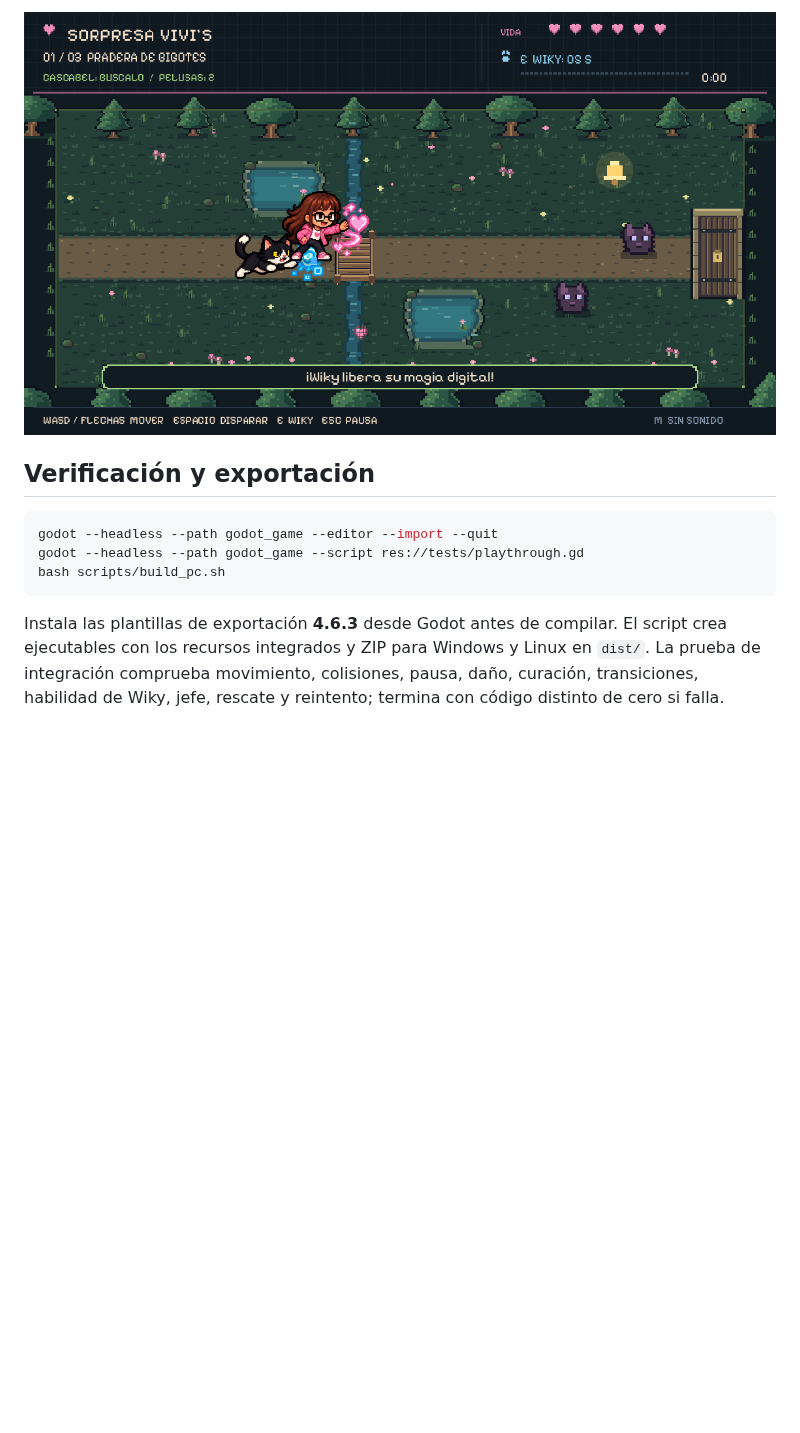
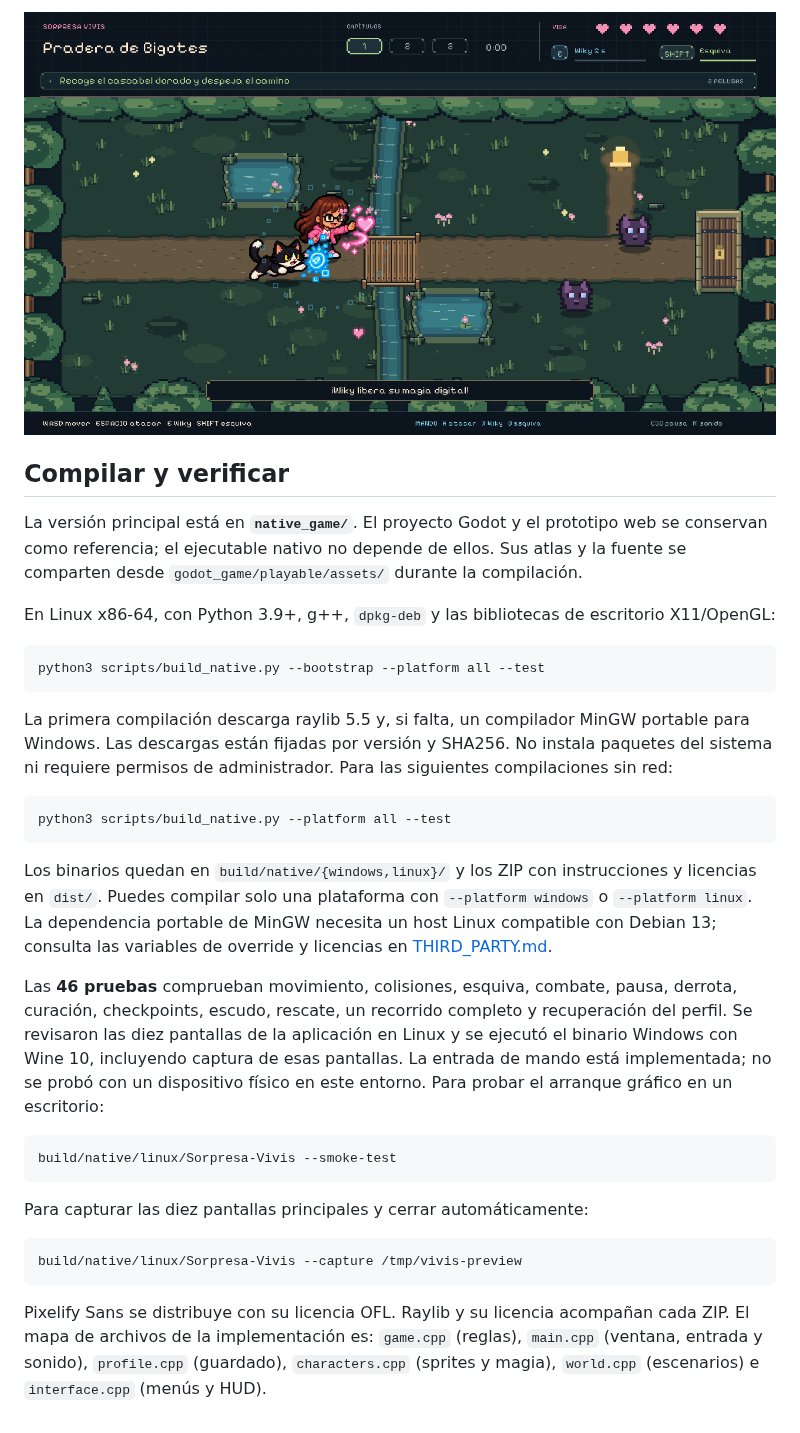
Before and after one commit to giovannyTorres/Sorpresa-Vivis, a Markdown page: README.md, the part around one of its changes. Drawn GitHub-style; pictures changed too: docs/previews/native-combate.png (added); blank space fills up the shorter version.

Commit message:
Migrate to native C++ desktop game and polish art, controls and saves

````diff
--- a/README.md
+++ b/README.md
@@ -38,12 +41,34 @@ Los atlas transparentes conservan el arte generado a partir de esa referencia, c
 
-![Vivi y Wiky usando su magia en la pradera](docs/previews/combate.png)
+![Magia y combate en la versión nativa](docs/previews/native-combate.png)
 
-## Verificación y exportación
+## Compilar y verificar
+
+La versión principal está en **`native_game/`**. El proyecto Godot y el prototipo web se conservan como referencia; el ejecutable nativo no depende de ellos. Sus atlas y la fuente se comparten desde `godot_game/playable/assets/` durante la compilación.
+
+En Linux x86-64, con Python 3.9+, g++, `dpkg-deb` y las bibliotecas de escritorio X11/OpenGL:
 
 ```bash
-godot --headless --path godot_game --editor --import --quit
-godot --headless --path godot_game --script res://tests/playthrough.gd
-bash scripts/build_pc.sh
+python3 scripts/build_native.py --bootstrap --platform all --test
 ```
 
-Instala las plantillas de exportación **4.6.3** desde Godot antes de compilar. El script crea ejecutables con los recursos integrados y ZIP para Windows y Linux en `dist/`. La prueba de integración comprueba movimiento, colisiones, pausa, daño, curación, transiciones, habilidad de Wiky, jefe, rescate y reintento; termina con código distinto de cero si falla.
+La primera compilación descarga raylib 5.5 y, si falta, un compilador MinGW portable para Windows. Las descargas están fijadas por versión y SHA256. No instala paquetes del sistema ni requiere permisos de administrador. Para las siguientes compilaciones sin red:
+
+```bash
+python3 scripts/build_native.py --platform all --test
+```
+
+Los binarios quedan en `build/native/{windows,linux}/` y los ZIP con instrucciones y licencias en `dist/`. Puedes compilar solo una plataforma con `--platform windows` o `--platform linux`. La dependencia portable de MinGW necesita un host Linux compatible con Debian 13; consulta las variables de override y licencias en [THIRD_PARTY.md](native_game/THIRD_PARTY.md).
+
+Las **46 pruebas** comprueban movimiento, colisiones, esquiva, combate, pausa, derrota, curación, checkpoints, escudo, rescate, un recorrido completo y recuperación del perfil. Se revisaron las diez pantallas de la aplicación en Linux y se ejecutó el binario Windows con Wine 10, incluyendo captura de esas pantallas. La entrada de mando está implementada; no se probó con un dispositivo físico en este entorno. Para probar el arranque gráfico en un escritorio:
+
+```bash
+build/native/linux/Sorpresa-Vivis --smoke-test
+```
+
+Para capturar las diez pantallas principales y cerrar automáticamente:
+
+```bash
+build/native/linux/Sorpresa-Vivis --capture /tmp/vivis-preview
+```
+
+Pixelify Sans se distribuye con su licencia OFL. Raylib y su licencia acompañan cada ZIP. El mapa de archivos de la implementación es: `game.cpp` (reglas), `main.cpp` (ventana, entrada y sonido), `profile.cpp` (guardado), `characters.cpp` (sprites y magia), `world.cpp` (escenarios) e `interface.cpp` (menús y HUD).
````
Also changed, not shown: other parts of README.md (+25 -22 lines), native_game/THIRD_PARTY.md (added, +38 -0 lines), 15 other files.
